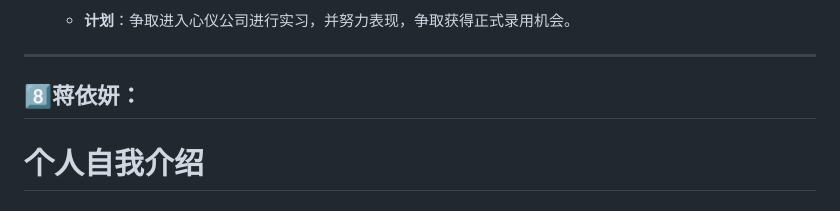
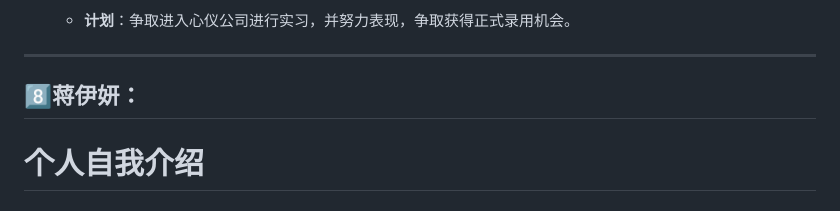
Before and after one commit to newjeansye/Groups-warehouses, a Markdown page: README.md, the part around one of its changes. GitHub-like rendering.

```diff
--- a/README.md
+++ b/README.md
@@ -457,7 +457,7 @@ i人一枚，爱好很多 <br />
 3.  **💼 目标三：产业实践**
     - **计划**：争取进入心仪公司进行实习，并努力表现，争取获得正式录用机会。
 ---
-## 8️⃣蒋依妍：
+## 8️⃣蒋伊妍：
 个人自我介绍
 ======
 
```
Also changed, not shown: other parts of README.md (+1 -3 lines).
